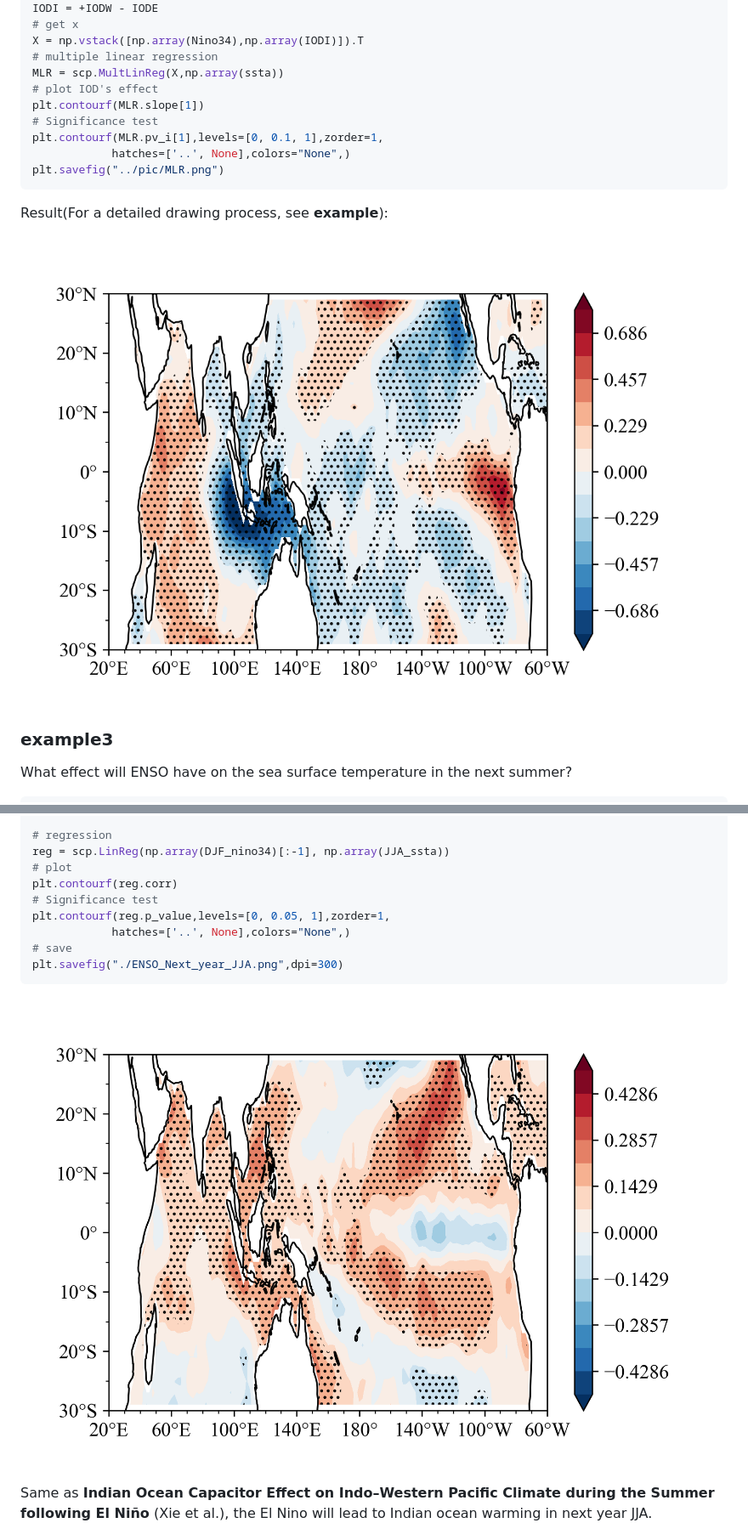
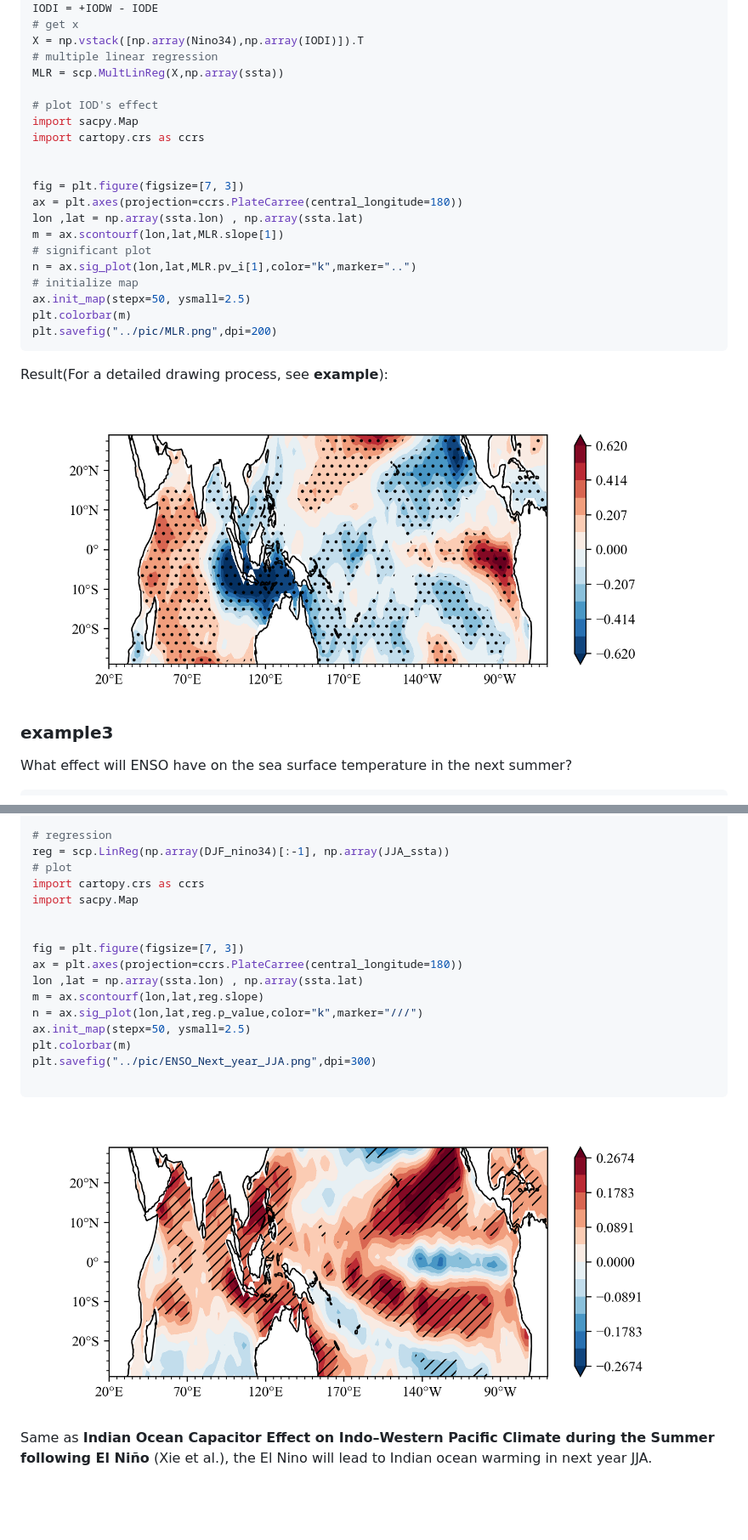
Before and after one commit to ZiluM/sacpy, a Markdown page: README.md, 2 parts joined by grey strips. Shown at 85% size. Drawn GitHub-style; pictures changed too: pic/ENSO_Next_year_JJA.png, pic/MLR.png; blank space fills up the shorter version.

````diff
--- a/README.md
+++ b/README.md
@@ -106,12 +123,22 @@ IODI = +IODW - IODE
 X = np.vstack([np.array(Nino34),np.array(IODI)]).T
 # multiple linear regression
 MLR = scp.MultLinReg(X,np.array(ssta))
+
 # plot IOD's effect
-plt.contourf(MLR.slope[1])
-# Significance test
-plt.contourf(MLR.pv_i[1],levels=[0, 0.1, 1],zorder=1,
-            hatches=['..', None],colors="None",)
-plt.savefig("../pic/MLR.png")
+import sacpy.Map
+import cartopy.crs as ccrs
+
+
+fig = plt.figure(figsize=[7, 3])
+ax = plt.axes(projection=ccrs.PlateCarree(central_longitude=180))
+lon ,lat = np.array(ssta.lon) , np.array(ssta.lat)
+m = ax.scontourf(lon,lat,MLR.slope[1])
+# significant plot
+n = ax.sig_plot(lon,lat,MLR.pv_i[1],color="k",marker="..")
+# initialize map
+ax.init_map(stepx=50, ysmall=2.5)
+plt.colorbar(m)
+plt.savefig("../pic/MLR.png",dpi=200)
 ```
 Result(For a detailed drawing process, see **example**):
 
@@ -143,12 +170,19 @@ JJA_ssta = scp.XrTools.spec_moth_yrmean(ssta, [6,7,8])
 # regression
 reg = scp.LinReg(np.array(DJF_nino34)[:-1], np.array(JJA_ssta))
 # plot
-plt.contourf(reg.corr)
-# Significance test
-plt.contourf(reg.p_value,levels=[0, 0.05, 1],zorder=1,
-            hatches=['..', None],colors="None",)
-# save
-plt.savefig("./ENSO_Next_year_JJA.png",dpi=300)
+import cartopy.crs as ccrs
+import sacpy.Map
+
+
+fig = plt.figure(figsize=[7, 3])
+ax = plt.axes(projection=ccrs.PlateCarree(central_longitude=180))
+lon ,lat = np.array(ssta.lon) , np.array(ssta.lat)
+m = ax.scontourf(lon,lat,reg.slope)
+n = ax.sig_plot(lon,lat,reg.p_value,color="k",marker="///")
+ax.init_map(stepx=50, ysmall=2.5)
+plt.colorbar(m)
+plt.savefig("../pic/ENSO_Next_year_JJA.png",dpi=300)
+
 ```
 
 ![](https://raw.githubusercontent.com/ZiluM/sacpy/master/pic/ENSO_Next_year_JJA.png)
````
Also changed, not shown: other parts of README.md (+73 -19 lines), pic/nino34.png, pic/one_test.png, pic/two_test.png, 12 other files.
